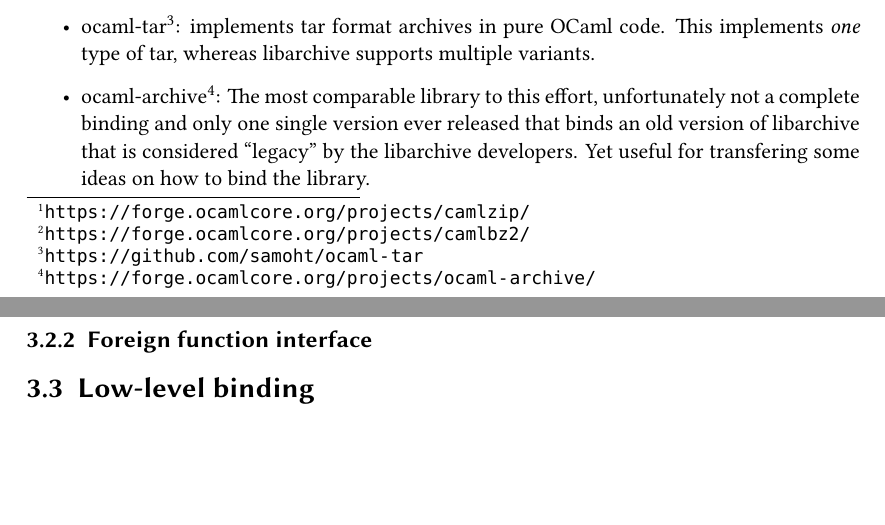
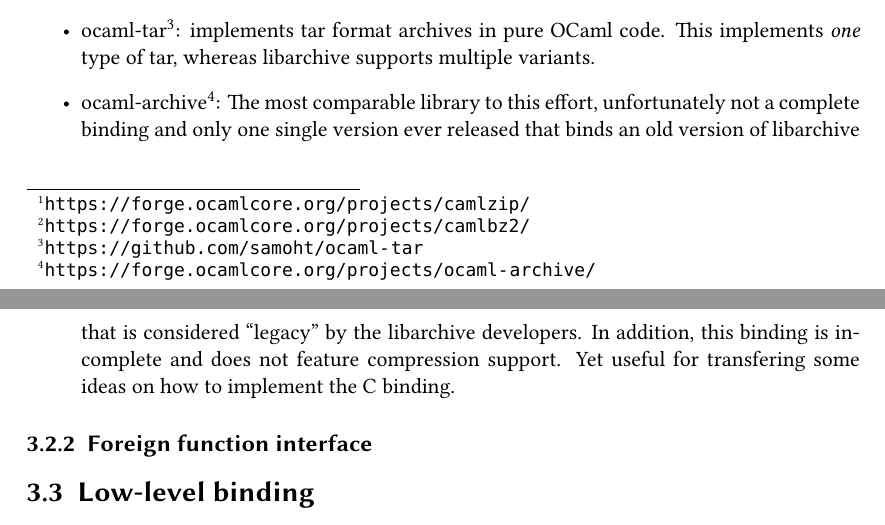
Before and after one commit to Leonidas-from-XIV/tum-bachelor, a LaTeX thesis (bachelor.tex): two parts of pages 10 and 11 of 13, joined at a grey line, cut so that both start at the same text, the shorter picture padded with empty space. Compiled offline with XeLaTeX; a missing font is replaced by an installed copy or a similar font.

Commit message:
Added note that ocaml-archive does not support writing

```diff
--- a/bachelor.tex
+++ b/bachelor.tex
@@ -336,8 +336,9 @@ that is usually expected from a compression library.
     The most comparable library to this effort, unfortunately not a complete
     binding and only one single version ever released that binds an old version
     of libarchive that is considered \enquote{legacy} by the libarchive
-    developers. Yet useful for transfering some ideas on how to bind the
-    library.
+    developers. In addition, this binding is incomplete and does not feature
+    compression support. Yet useful for transfering some ideas on how to
+    implement the C binding.
 \end{itemize}
 
 \subsection{Foreign function interface}
```
